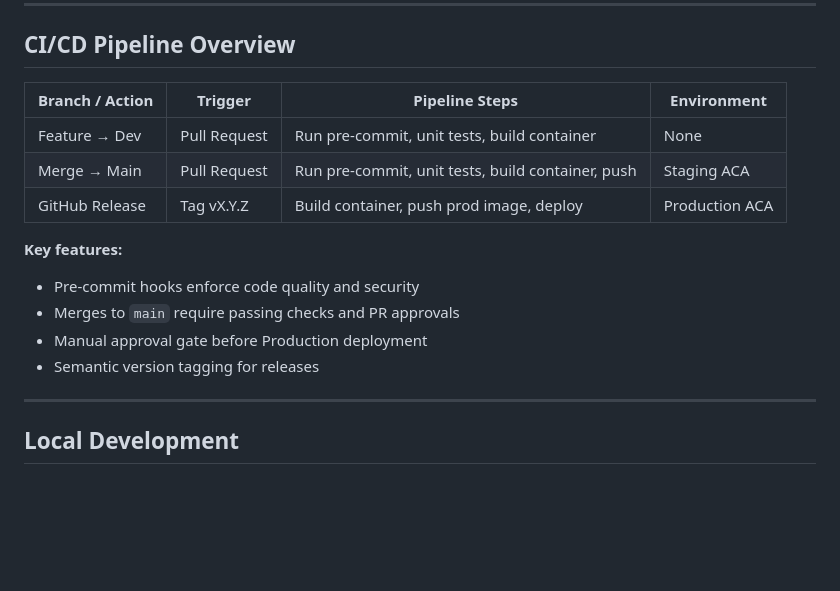
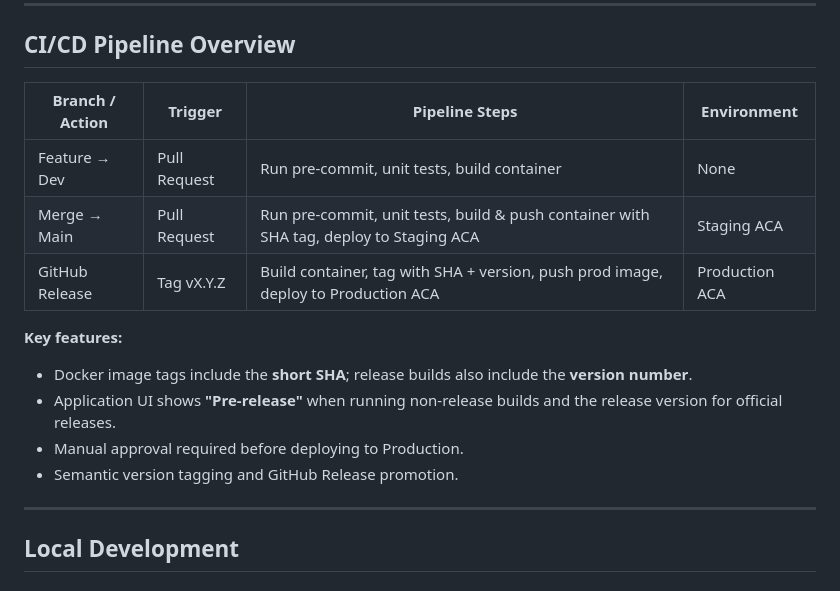
Before and after one commit to DaneJ081/Mortgage-Payoff-Calc, a Markdown page: README.md, the part around the change. GitHub-like rendering; blank space fills up the shorter version.

Commit message:
Updated readme to reflect pipeline changes

```diff
--- a/README.md
+++ b/README.md
@@ -40,17 +40,17 @@ GitHub Repo
 
 ## CI/CD Pipeline Overview
 
-| Branch / Action       | Trigger            | Pipeline Steps                                      | Environment      |
-|-----------------------|------------------|---------------------------------------------------|----------------|
-| Feature → Dev         | Pull Request      | Run pre-commit, unit tests, build container| None       |
-| Merge → Main          | Pull Request      | Run pre-commit, unit tests, build container, push | Staging ACA    |
-| GitHub Release        | Tag vX.Y.Z        | Build container, push prod image, deploy         | Production ACA |
+| Branch / Action       | Trigger            | Pipeline Steps                                                                                   | Environment      |
+|-----------------------|------------------|-------------------------------------------------------------------------------------------------|----------------|
+| Feature → Dev         | Pull Request      | Run pre-commit, unit tests, build container                                                    | None            |
+| Merge → Main          | Pull Request      | Run pre-commit, unit tests, build & push container with SHA tag, deploy to Staging ACA         | Staging ACA     |
+| GitHub Release        | Tag vX.Y.Z        | Build container, tag with SHA + version, push prod image, deploy to Production ACA             | Production ACA  |
 
 **Key features:**
-- Pre-commit hooks enforce code quality and security
-- Merges to `main` require passing checks and PR approvals
-- Manual approval gate before Production deployment
-- Semantic version tagging for releases
+- Docker image tags include the **short SHA**; release builds also include the **version number**.
+- Application UI shows **"Pre-release"** when running non-release builds and the release version for official releases.
+- Manual approval required before deploying to Production.
+- Semantic version tagging and GitHub Release promotion.
 
 ---
 
```
